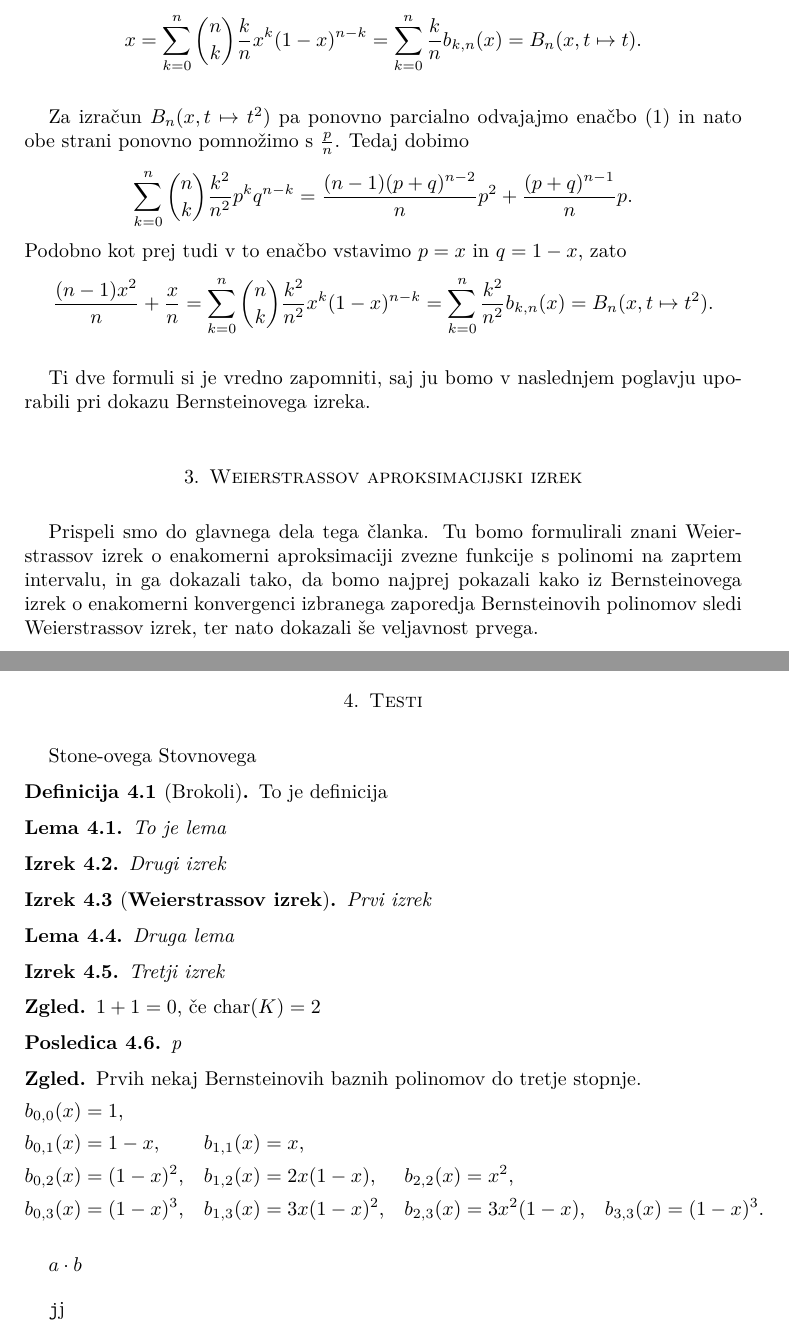
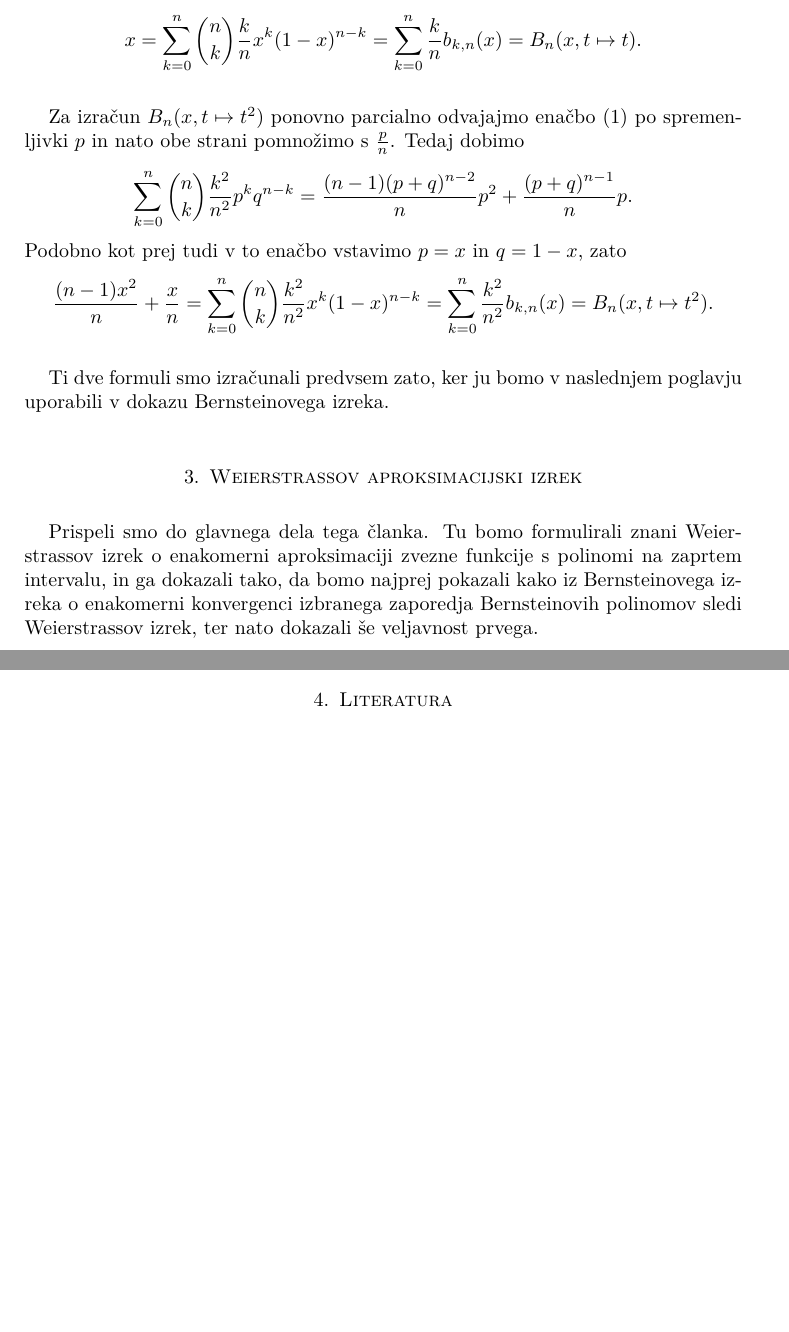
Before and after one commit to kazi99/Bernstein-polynomials, a LaTeX paper (bernstein.tex): two parts of pages 4 and 8 of 8, joined at a grey line, cut so that both start at the same text, the shorter picture padded with empty space. Compiled offline with pdfLaTeX.

Commit message:
popravil nekatere typote

```diff
--- a/bernstein.tex
+++ b/bernstein.tex
@@ -257,9 +257,9 @@ x = \sum_{k=0}^n \binom nk \frac kn x^k (1 - x)^{n-k} =
 B_n(x, t \mapsto t)\text{.}
 $$
 
-Za izračun $B_n(x, t \mapsto t^2)$ pa ponovno parcialno odvajajmo
-enačbo~\eqref{eq:prviodvod} in nato obe strani ponovno pomnožimo s $\frac pn$.
-Tedaj dobimo
+Za izračun $B_n(x, t \mapsto t^2)$ ponovno parcialno odvajajmo
+enačbo~\eqref{eq:prviodvod} po spremenljivki $p$ in nato obe strani
+pomnožimo s $\frac pn$. Tedaj dobimo
 $$
 \sum_{k=0}^n \binom nk \frac {k^2}{n^2} p^k q^{n-k} =
 \frac {(n - 1)(p + q)^{n - 2}}{n}p^2 + \frac{(p + q)^{n - 1}}{n}p\text{.}
@@ -272,8 +272,8 @@ $$
 B_n(x, t \mapsto t^2)\text{.}
 $$
 
-Ti dve formuli si je vredno zapomniti, saj ju bomo v naslednjem poglavju uporabili
-pri dokazu Bernsteinovega izreka.
+Ti dve formuli smo izračunali predvsem zato, ker ju bomo v naslednjem poglavju uporabili
+v dokazu Bernsteinovega izreka.
 \end{primer}
 
 % B_n(x, (x - \xi)^2) = \sum_{k = 0}^n (\frac kn - \xi)^2 b_{k,n}(x) =\\
@@ -286,7 +286,7 @@ pri dokazu Bernsteinovega izreka.
 \par
 Prispeli smo do glavnega dela tega članka. Tu bomo formulirali znani Weierstrassov
 izrek o enakomerni aproksimaciji zvezne funkcije s polinomi na zaprtem intervalu,
-in ga dokazali tako, da bomo najprej pokazali kako iz Bernsteinovega izrek o
+in ga dokazali tako, da bomo najprej pokazali kako iz Bernsteinovega izreka o
 enakomerni konvergenci izbranega zaporedja Bernsteinovih polinomov sledi
 Weierstrassov izrek, ter nato dokazali še veljavnost prvega.
 
@@ -472,67 +472,12 @@ Weierstrassov izrek. To bomo storili v nasldenjem zgledu.
 	ker imamo injektiven polinom $B_6(x, t \mapsto t) \equiv x$ in ta vedno loči točke.
 \end{zgled*}
 
-
-
-
+% Stone-ovega
+% Stovnovega
 
 %%%%%%%%%%%%%%%%%%%%%%%%%%%%%%%%%%%%%%%%%%%%%%%%%%%%%%%%%%%%%%%%%%%%%%%%
+
 \newpage
-\section{Testi}
-
-Stone-ovega
-Stovnovega
-
-\begin{definicija}[Brokoli]
-	To je definicija
-\end{definicija}
-
-\begin{lema}
-	To je lema
-\end{lema}
-
-\begin{izrek}
-	Drugi izrek
-\end{izrek}
-
-\begin{izrek}[\textbf{Weierstrassov izrek}]
-	Prvi izrek
-\end{izrek}
-
-\begin{lema}
-	Druga lema
-\end{lema}
-
-\begin{izrek}
-	Tretji izrek
-\end{izrek}
-
-\begin{zgled*}
-	$1 + 1 = 0$, če $\text{char}(K) = 2$
-\end{zgled*}
-
-\begin{posledica}
-	p
-\end{posledica}
-
-\begin{zgled*}
-	Prvih nekaj Bernsteinovih baznih polinomov do tretje stopnje.
-		\begin{align*}
-			b_{0,0}(x) &= 1\text{,}          &             &
-			&             &               &             &  \\
-			b_{0,1}(x) &= 1 - x\text{,}      &  b_{1,1}(x) &= x\text{,}
-			&             &               &             &  \\
-			b_{0,2}(x) &= (1 - x)^2\text{,}  &  b_{1,2}(x) &= 2x(1 - x)\text{,}
-			&  b_{2,2}(x) &= x^2\text{,}          &             &  \\
-			b_{0,3}(x) &= (1 - x)^3\text{,}  &  b_{1,3}(x) &= 3x(1 - x)^2\text{,}
-			&  b_{2,3}(x) &= 3x^2(1 - x)\text{,}  &  b_{3,3}(x) &= (1 - x)^3\text{.}
-		\end{align*}
-	\end{zgled*}
-
-$ a \cdot b$
-
-\texttt{j}j
-%%%%%%%%%%%%%%%%%%%%%%%%%%%%%%%%%%%%%%%%%%%%%%%%%%%%%%%%%%%%%%%%%%%%%%%%
-
+\section{Literatura}
 
 \end{document}
```
Also changed, not shown: bernstein.pdf, bernstein.tex (18 more changed lines).
